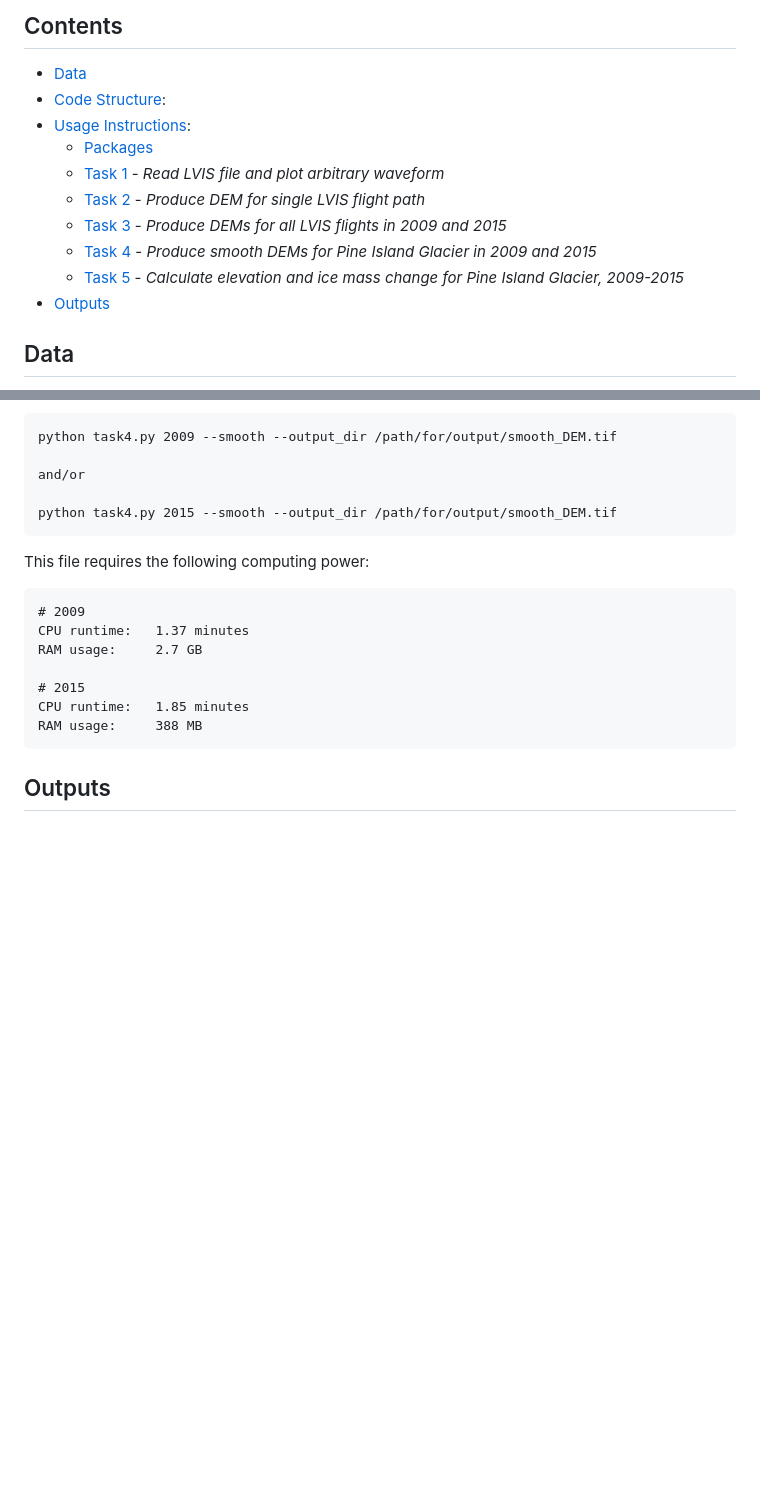
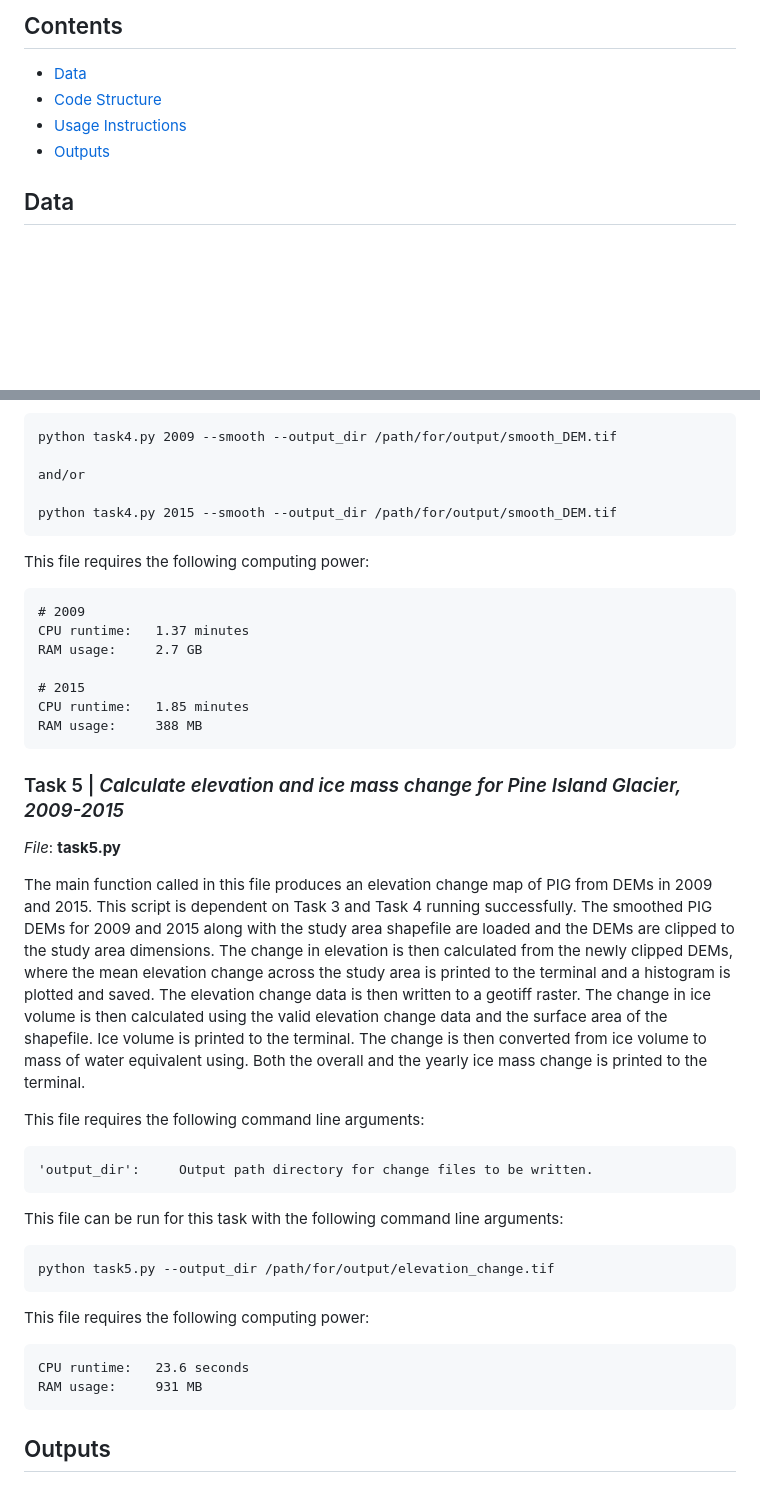
Before and after one commit to oliver-mcf/lvis_project, a Markdown page: README.md, 2 parts joined by grey strips. Rendered like a GitHub page; blank space fills up the shorter version.

Commit message:
task5 description finished

```diff
--- a/README.md
+++ b/README.md
@@ -4,14 +4,8 @@ The main purpose of this project was to develop a library of python code to proc
 
 ## Contents
 - [Data](#Data)
-- [Code Structure](#Code-Structure):
-- [Usage Instructions](#Usage-Instructions):
-    - [Packages](#Packages)
-    - [Task 1](#Task-1) - *Read LVIS file and plot arbitrary waveform*
-    - [Task 2](#Task-2) - *Produce DEM for single LVIS flight path*
-    - [Task 3](#Task-3) - *Produce DEMs for all LVIS flights in 2009 and 2015*
-    - [Task 4](#Task-4) - *Produce smooth DEMs for Pine Island Glacier in 2009 and 2015*
-    - [Task 5](#Task-5) - *Calculate elevation and ice mass change for Pine Island Glacier, 2009-2015*
+- [Code Structure](#Code-Structure)
+- [Usage Instructions](#Usage-Instructions)
 - [Outputs](#Outputs)
 
 ## Data
@@ -285,5 +279,27 @@ This file requires the following computing power:
     CPU runtime:   1.85 minutes
     RAM usage:     388 MB
 
+### Task 5 | *Calculate elevation and ice mass change for Pine Island Glacier, 2009-2015*
+*File*: **task5.py**
+
+The main function called in this file produces an elevation change map of PIG from DEMs in 2009 and 2015. This script is dependent on Task 3 and Task 4 running successfully. The smoothed PIG DEMs for 2009 and 2015 along with the study area shapefile are loaded and the DEMs are clipped to the study area dimensions. The change in elevation is then calculated from the newly clipped DEMs, where the mean elevation change across the study area is printed to the terminal and a histogram is plotted and saved. The elevation change data is then written to a geotiff raster. The change in ice volume is then calculated using the valid elevation change data and the surface area of the shapefile. Ice volume is printed to the terminal. The change is then converted from ice volume to mass of water equivalent using. Both the overall and the yearly ice mass change is printed to the terminal.
+
+This file requires the following command line arguments:
+
+    'output_dir':     Output path directory for change files to be written.
+
+This file can be run for this task with the following command line arguments:
+
+    python task5.py --output_dir /path/for/output/elevation_change.tif
+
+This file requires the following computing power:
+
+    CPU runtime:   23.6 seconds
+    RAM usage:     931 MB
+
+
+
+
+
 
 ## Outputs
```
